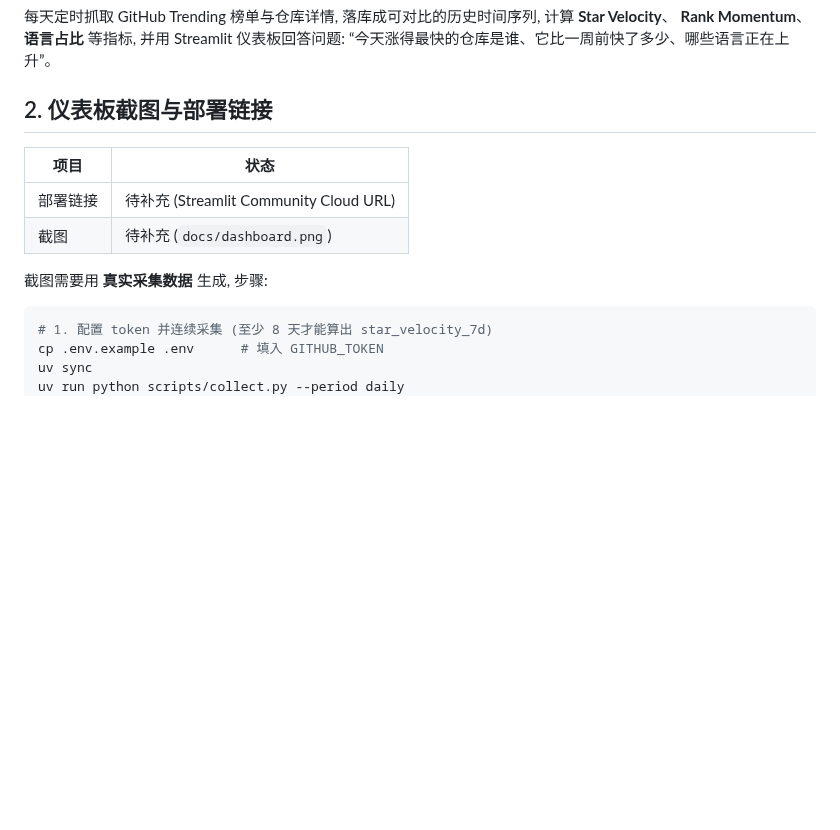
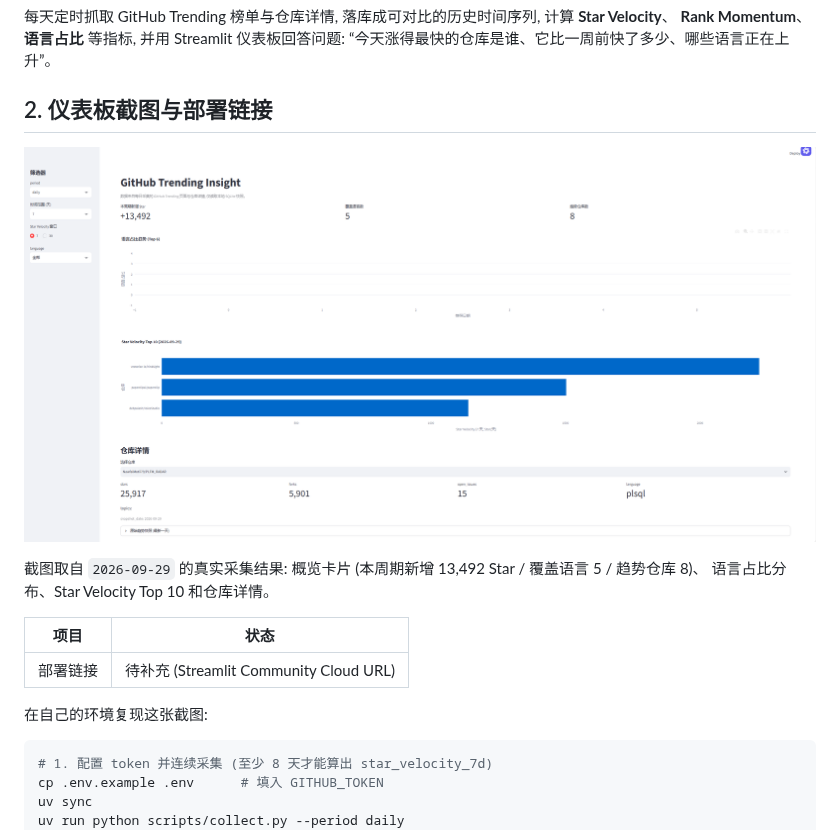
Before and after one commit to husy7/GitHub-TrendsInsight, a Markdown page: README.md, the part around the change. Drawn GitHub-style; pictures changed too: docs/dashboard.png (added); blank space fills up the shorter version.

Commit message:
docs: embed dashboard screenshot in README

````diff
--- a/README.md
+++ b/README.md
@@ -8,12 +8,16 @@
 
 ## 2. 仪表板截图与部署链接
 
+![仪表板截图](docs/dashboard.png)
+
+截图取自 `2026-09-29` 的真实采集结果: 概览卡片 (本周期新增 13,492 Star / 覆盖语言 5 / 趋势仓库 8)、
+语言占比分布、Star Velocity Top 10 和仓库详情。
+
 | 项目 | 状态 |
 |---|---|
 | 部署链接 | 待补充 (Streamlit Community Cloud URL) |
-| 截图 | 待补充 (`docs/dashboard.png`) |
 
-截图需要用 **真实采集数据** 生成, 步骤:
+在自己的环境复现这张截图:
 
 ```bash
 # 1. 配置 token 并连续采集 (至少 8 天才能算出 star_velocity_7d)
````
